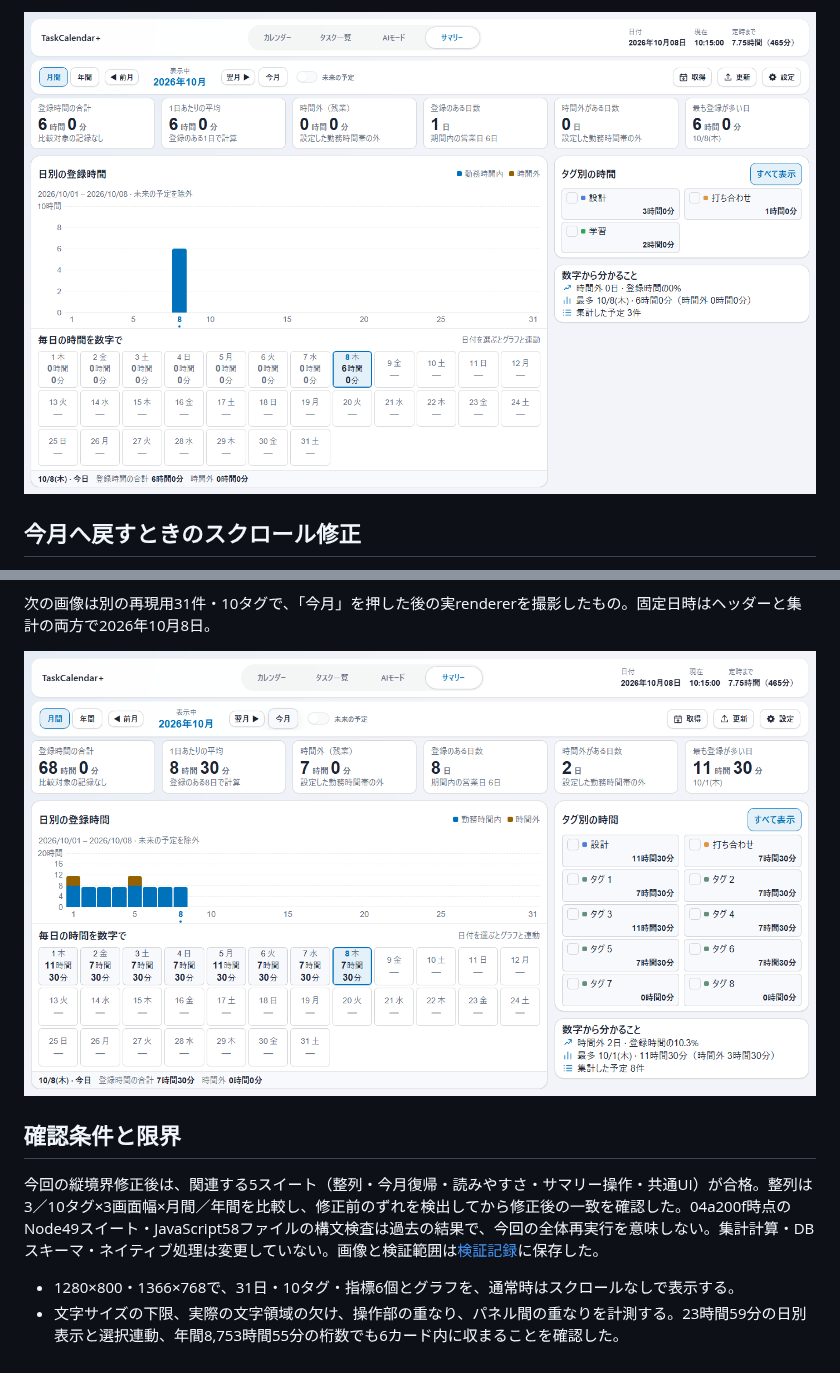
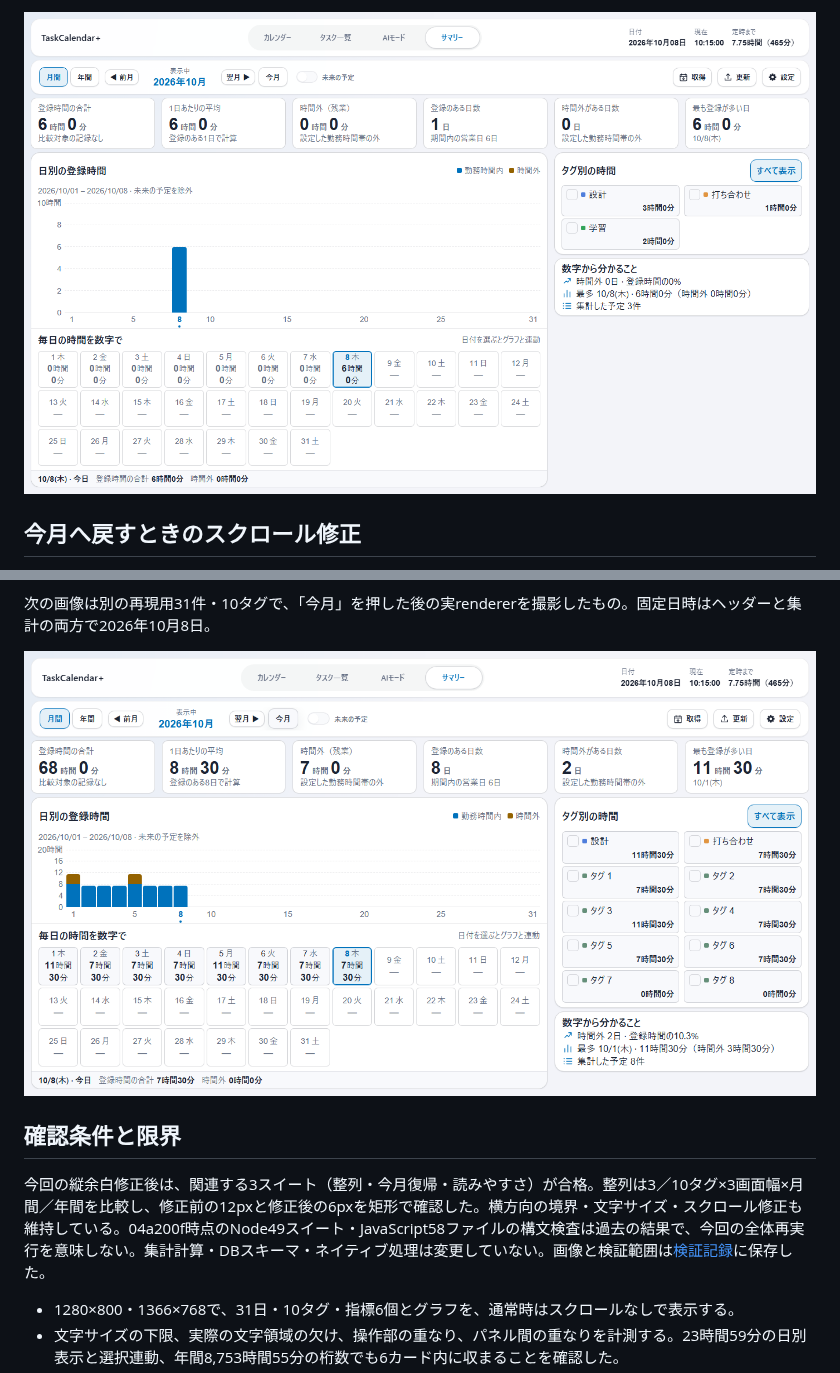
Before and after one commit to t-ueda21/TaskCalendar-Plus, a Markdown page: docs/reviews/summary-readable.md, 2 parts joined by grey strips. Drawn GitHub-style; pictures changed too: docs/images/summary-readable/aligned-columns.png, docs/images/summary-readable/current-month.png.

```diff
--- a/docs/reviews/summary-readable.md
+++ b/docs/reviews/summary-readable.md
@@ -80,7 +81,7 @@
 
 ## 確認条件と限界
 
-今回の縦境界修正後は、関連する5スイート（整列・今月復帰・読みやすさ・サマリー操作・共通UI）が合格。整列は3／10タグ×3画面幅×月間／年間を比較し、修正前のずれを検出してから修正後の一致を確認した。04a200f時点のNode49スイート・JavaScript58ファイルの構文検査は過去の結果で、今回の全体再実行を意味しない。集計計算・DBスキーマ・ネイティブ処理は変更していない。画像と検証範囲は[検証記録](summary-readable-evidence.json)に保存した。
+今回の縦余白修正後は、関連する3スイート（整列・今月復帰・読みやすさ）が合格。整列は3／10タグ×3画面幅×月間／年間を比較し、修正前の12pxと修正後の6pxを矩形で確認した。横方向の境界・文字サイズ・スクロール修正も維持している。04a200f時点のNode49スイート・JavaScript58ファイルの構文検査は過去の結果で、今回の全体再実行を意味しない。集計計算・DBスキーマ・ネイティブ処理は変更していない。画像と検証範囲は[検証記録](summary-readable-evidence.json)に保存した。
 
 - 1280×800・1366×768で、31日・10タグ・指標6個とグラフを、通常時はスクロールなしで表示する。
 - 文字サイズの下限、実際の文字領域の欠け、操作部の重なり、パネル間の重なりを計測する。23時間59分の日別表示と選択連動、年間8,753時間55分の桁数でも6カード内に収まることを確認した。
```
Also changed, not shown: other parts of docs/reviews/summary-readable.md (+2 -1 lines), CHANGELOG.md (+1 -0 lines), docs/images/summary-readable/month-10-tags.png, docs/images/summary-readable/month-dark.png, docs/images/summary-readable/month-selected-tags.png, docs/images/summary-readable/year.png, 4 other files.
